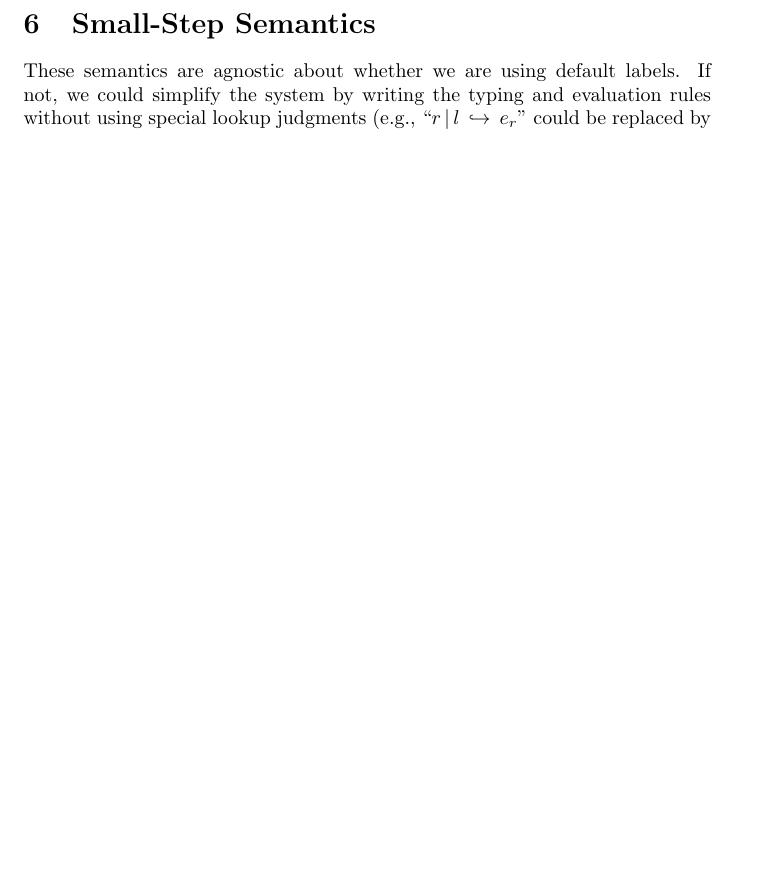
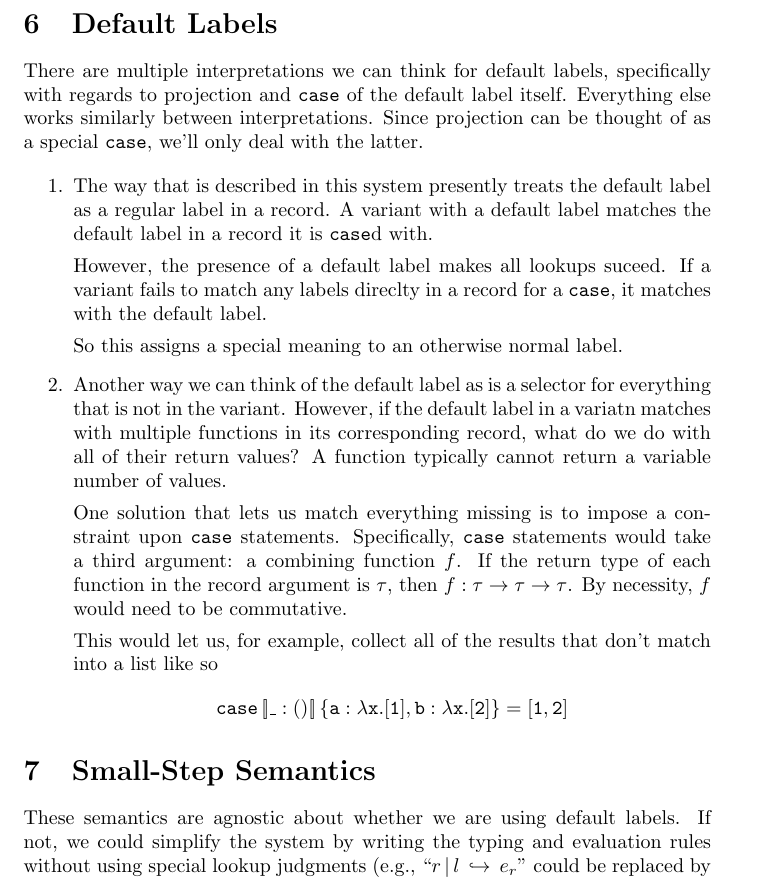
Before and after one commit to cole-k/default-rows, a LaTeX document (defaults.tex): part of page 5 of 9 before the commit and part of page 5 of 10 after it, cut at the place of the change, the shorter picture padded with empty space. Compiled offline with pdfLaTeX.

Commit message:
add semantics for default versions

```diff
--- a/defaults.tex
+++ b/defaults.tex
@@ -608,6 +608,41 @@ projection of any suitable label.
     {}
 \]
 
+\section{Default Labels}
+
+There are multiple interpretations we can think for default labels, specifically
+with regards to projection and \texttt{case} of the default label itself.
+Everything else works similarly between interpretations. Since projection can be
+thought of as a special \texttt{case}, we'll only deal with the latter.
+
+\begin{enumerate}
+\item The way that is described in this system presently treats the default
+  label as a regular label in a record. A variant with a default label matches
+  the default label in a record it is \texttt{case}d with.
+
+  However, the presence of a default label makes all lookups suceed. If a
+  variant fails to match any labels direclty in a record for a \texttt{case}, it
+  matches with the default label.
+
+  So this assigns a special meaning to an otherwise normal label.
+
+\item Another way we can think of the default label as is a selector for
+  everything that is not in the variant. However, if the default label in a
+  variatn matches with multiple functions in its corresponding record, what do
+  we do with all of their return values? A function typically cannot return a
+  variable number of values.
+
+  One solution that lets us match everything missing is to impose a constraint
+  upon \texttt{case} statements. Specifically, \texttt{case} statements would
+  take a third argument: a combining function \(f\). If the return type of each
+  function in the record argument is \(\tau\), then \(f : \tau \to \tau \to
+  \tau\). By necessity, \(f\) would need to be commutative.
+
+  This would let us, for example, collect all of the results that don't match
+  into a list like so
+  \[\case {\variant{\_ : ()}} {\{a : \lambda x. [1], b : \lambda x. [2]\}} = [1,2]\]
+\end{enumerate}
+
 \section{Small-Step Semantics}
 
 These semantics are agnostic about whether we are using default labels. If not, we could simplify
```
